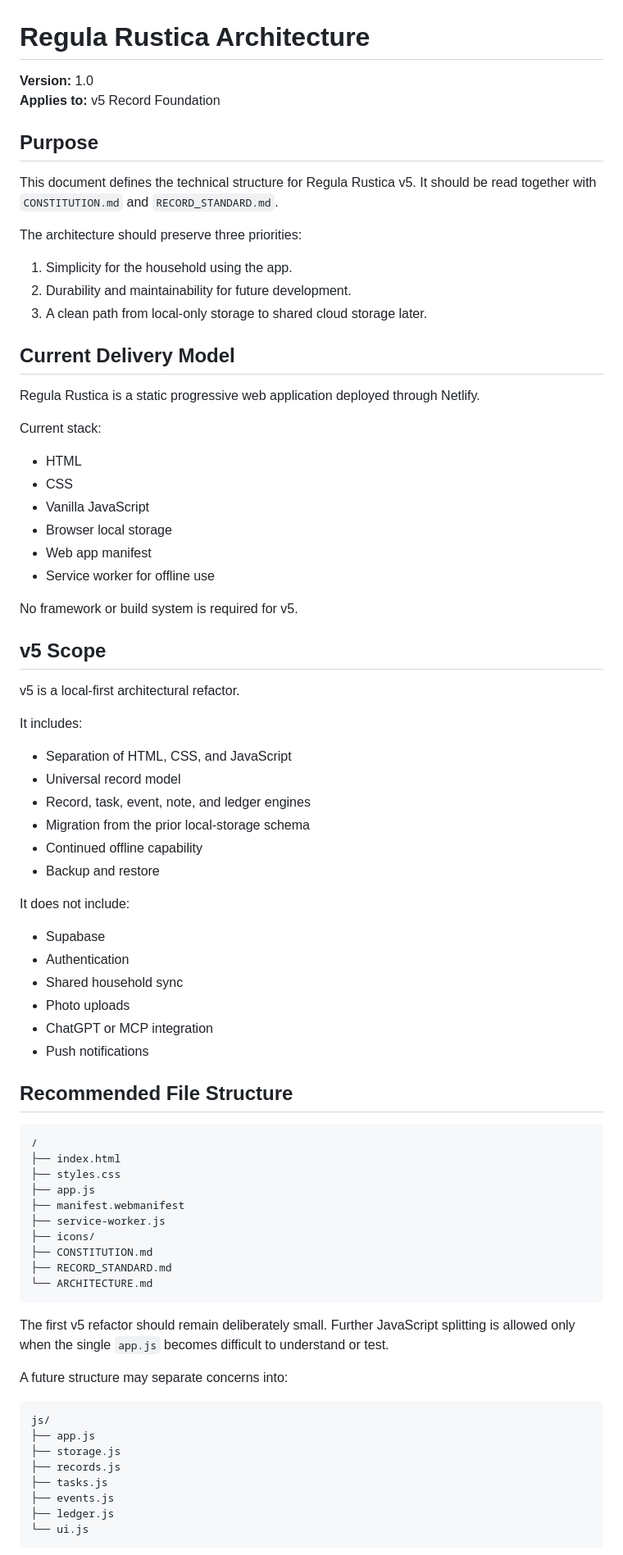
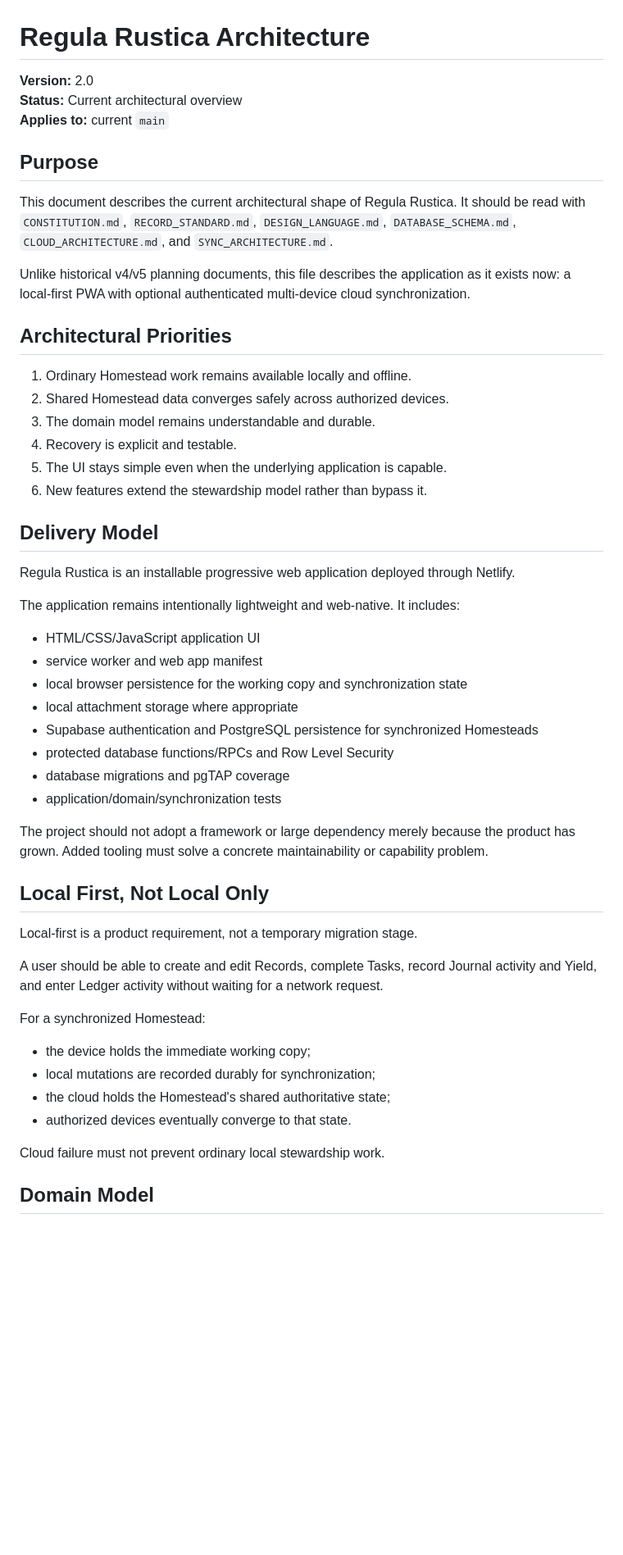
Before and after one commit to mholtsclaw88/Regula-Rustica, a Markdown page: ARCHITECTURE.md, the part around one of its changes. Shown at 82% size. Drawn GitHub-style; blank space fills up the shorter version.

Commit message:
docs: replace obsolete v5 architecture with current model

````diff
--- a/ARCHITECTURE.md
+++ b/ARCHITECTURE.md
@@ -1,82 +1,55 @@
 # Regula Rustica Architecture
 
-**Version:** 1.0
-**Applies to:** v5 Record Foundation
+**Version:** 2.0
+**Status:** Current architectural overview
+**Applies to:** current `main`
 
 ## Purpose
 
-This document defines the technical structure for Regula Rustica v5. It should be read together with `CONSTITUTION.md` and `RECORD_STANDARD.md`.
+This document describes the current architectural shape of Regula Rustica. It should be read with `CONSTITUTION.md`, `RECORD_STANDARD.md`, `DESIGN_LANGUAGE.md`, `DATABASE_SCHEMA.md`, `CLOUD_ARCHITECTURE.md`, and `SYNC_ARCHITECTURE.md`.
 
-The architecture should preserve three priorities:
+Unlike historical v4/v5 planning documents, this file describes the application as it exists now: a local-first PWA with optional authenticated multi-device cloud synchronization.
 
-1. Simplicity for the household using the app.
-2. Durability and maintainability for future development.
-3. A clean path from local-only storage to shared cloud storage later.
+## Architectural Priorities
 
-## Current Delivery Model
+1. Ordinary Homestead work remains available locally and offline.
+2. Shared Homestead data converges safely across authorized devices.
+3. The domain model remains understandable and durable.
+4. Recovery is explicit and testable.
+5. The UI stays simple even when the underlying application is capable.
+6. New features extend the stewardship model rather than bypass it.
 
-Regula Rustica is a static progressive web application deployed through Netlify.
+## Delivery Model
 
-Current stack:
+Regula Rustica is an installable progressive web application deployed through Netlify.
 
-- HTML
-- CSS
-- Vanilla JavaScript
-- Browser local storage
-- Web app manifest
-- Service worker for offline use
+The application remains intentionally lightweight and web-native. It includes:
 
-No framework or build system is required for v5.
+- HTML/CSS/JavaScript application UI
+- service worker and web app manifest
+- local browser persistence for the working copy and synchronization state
+- local attachment storage where appropriate
+- Supabase authentication and PostgreSQL persistence for synchronized Homesteads
+- protected database functions/RPCs and Row Level Security
+- database migrations and pgTAP coverage
+- application/domain/synchronization tests
 
-## v5 Scope
+The project should not adopt a framework or large dependency merely because the product has grown. Added tooling must solve a concrete maintainability or capability problem.
 
-v5 is a local-first architectural refactor.
+## Local First, Not Local Only
 
-It includes:
+Local-first is a product requirement, not a temporary migration stage.
 
-- Separation of HTML, CSS, and JavaScript
-- Universal record model
-- Record, task, event, note, and ledger engines
-- Migration from the prior local-storage schema
-- Continued offline capability
-- Backup and restore
+A user should be able to create and edit Records, complete Tasks, record Journal activity and Yield, and enter Ledger activity without waiting for a network request.
 
-It does not include:
+For a synchronized Homestead:
 
-- Supabase
-- Authentication
-- Shared household sync
-- Photo uploads
-- ChatGPT or MCP integration
-- Push notifications
+- the device holds the immediate working copy;
+- local mutations are recorded durably for synchronization;
+- the cloud holds the Homestead's shared authoritative state;
+- authorized devices eventually converge to that state.
 
-## Recommended File Structure
+Cloud failure must not prevent ordinary local stewardship work.
 
-```text
-/
-├── index.html
-├── styles.css
-├── app.js
-├── manifest.webmanifest
-├── service-worker.js
-├── icons/
-├── CONSTITUTION.md
-├── RECORD_STANDARD.md
-└── ARCHITECTURE.md
-```
+## Domain Model
 
-The first v5 refactor should remain deliberately small. Further JavaScript splitting is allowed only when the single `app.js` becomes difficult to understand or test.
-
-A future structure may separate concerns into:
-
-```text
-js/
-├── app.js
-├── storage.js
-├── records.js
-├── tasks.js
-├── events.js
-├── ledger.js
-└── ui.js
-```
-
````
Also changed, not shown: other parts of ARCHITECTURE.md (+125 -242 lines).
